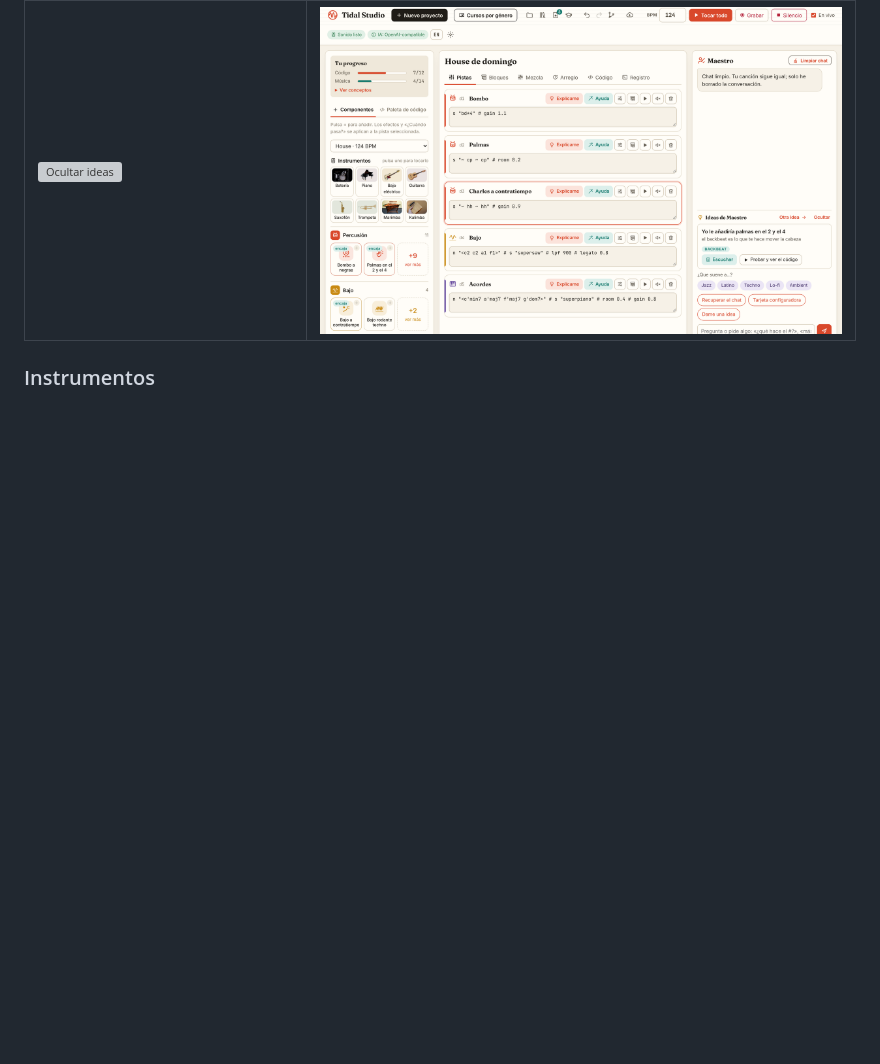
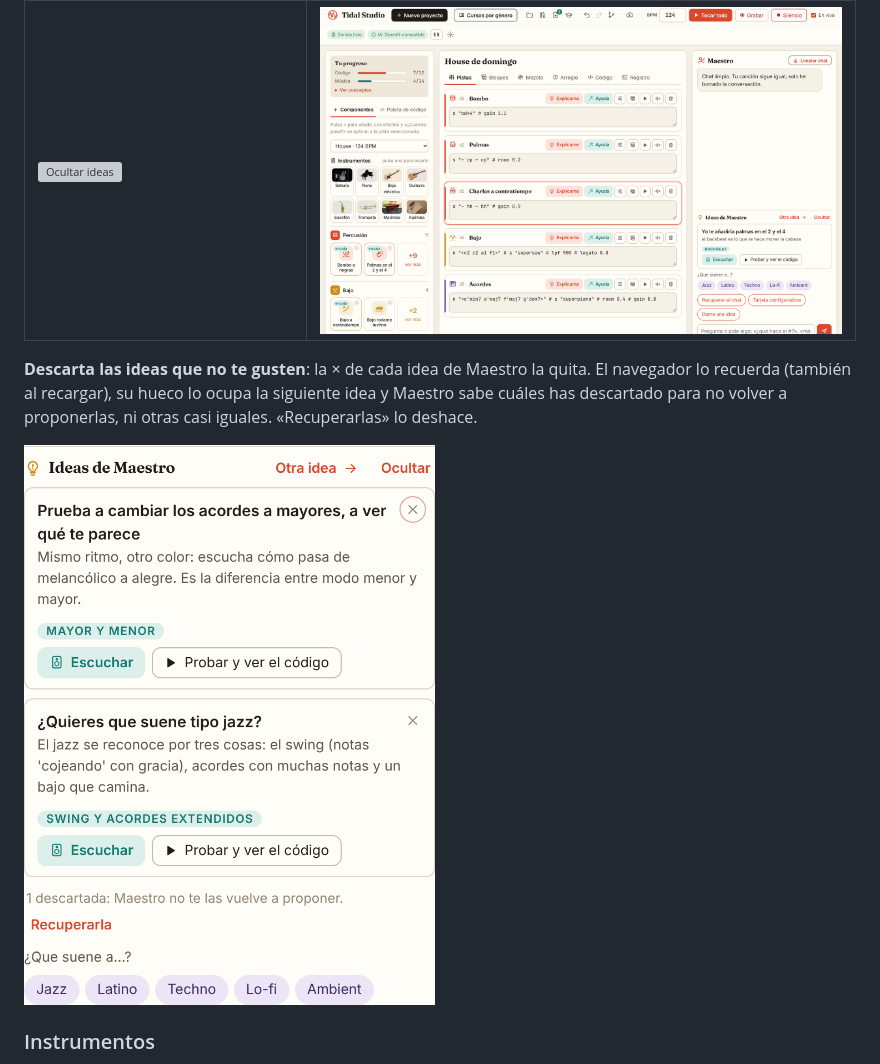
Before and after one commit to vsalesa/tidal-studio, a Markdown page: README.es.md, the part around one of its changes. Drawn GitHub-style; pictures changed too: docs/screenshots/es/descartar-ideas.png (added); blank space fills up the shorter version; grey boxes are pictures that could not be loaded.

```diff
--- a/README.es.md
+++ b/README.es.md
@@ -159,6 +169,12 @@ tu canción, y el botón «Recuperar el chat» la devuelve. «Ocultar» pliega l
 | «Ocultar» las ideas de Maestro para tener más chat | «Limpiar chat»: la canción se queda y el chat puede volver |
 |---|---|
 | ![Ocultar ideas](docs/screenshots/es/ocultar-ideas.png) | ![Limpiar chat](docs/screenshots/es/limpiar-chat.png) |
+
+**Descarta las ideas que no te gusten**: la × de cada idea de Maestro la quita. El navegador lo recuerda (también al
+recargar), su hueco lo ocupa la siguiente idea y Maestro sabe cuáles has descartado para no volver a proponerlas, ni otras
+casi iguales. «Recuperarlas» lo deshace.
+
+![Descartar ideas](docs/screenshots/es/descartar-ideas.png)
 
 ### Instrumentos
 
```
Also changed, not shown: other parts of README.es.md (+10 -0 lines), README.md (+15 -0 lines), docs/screenshots/dismiss-ideas.png (added), docs/screenshots/effects-toggle-blocks.png (added), docs/screenshots/effects-toggle-tracks.png (added), docs/screenshots/es/efectos-bloques.png (added), docs/screenshots/es/efectos-pistas.png (added), 9 other files.
